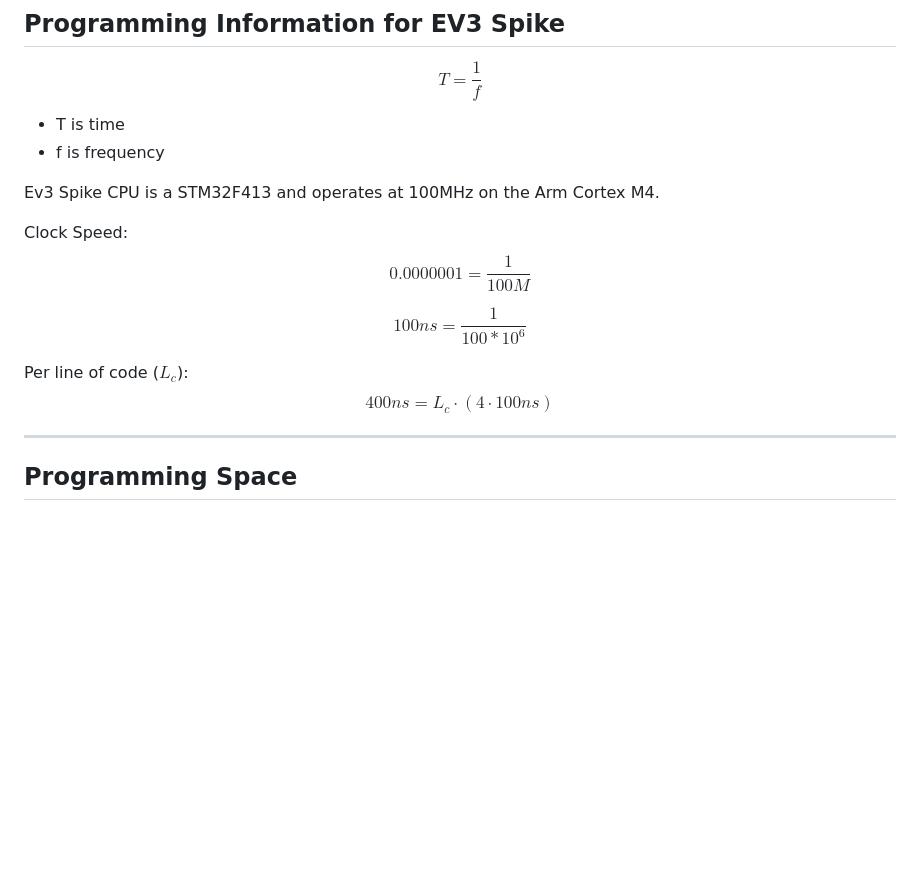
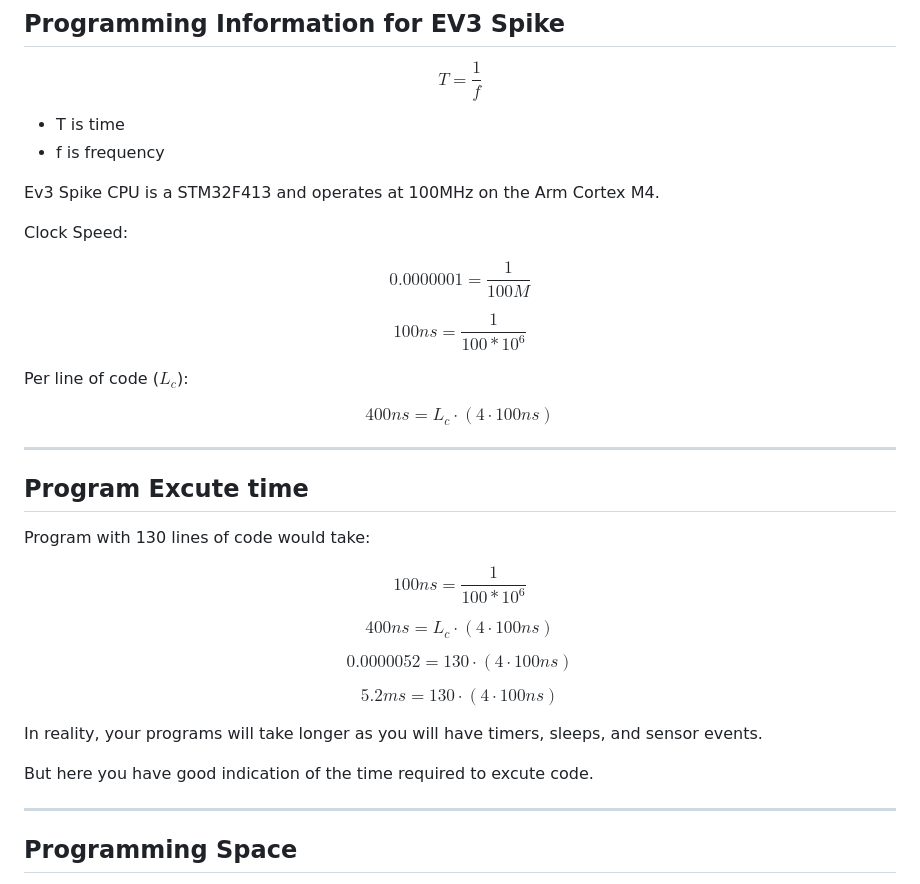
Before and after one commit to UniOfGreenwich/GEEN1064_Lectures, a Markdown page: content/ProgrammingComputers/ProgrammingComputers.md, the part around one of its changes. GitHub-like rendering; blank space fills up the shorter version.

Commit message:
mod: added some more equations

```diff
--- a/content/ProgrammingComputers/ProgrammingComputers.md
+++ b/content/ProgrammingComputers/ProgrammingComputers.md
@@ -439,12 +439,35 @@ $$ T = \frac{1}{f}$$
 Ev3 Spike CPU is a STM32F413 and operates at 100MHz on the Arm Cortex M4.
 
 Clock Speed:
+
 $$ 0.0000001 = \frac{1}{100M}$$
 
 $$ 100ns = \frac{1}{100*10^{6}}$$
 
 Per line of code ($L_c$):
- $$ 400ns = L_c \cdot (4 \cdot 100ns)$$
+
+$$ 400ns = L_c \cdot (4 \cdot 100ns)$$
+
+---
+
+## Program Excute time
+
+Program with 130 lines of code would take:
+
+$$ 100ns = \frac{1}{100*10^{6}}$$
+<p></p>
+
+$$ 400ns = L_c \cdot (4 \cdot 100ns)$$
+<p></p>
+
+$$ 0.0000052 = 130 \cdot (4 \cdot 100ns)$$
+<p></p>
+
+$$ 5.2ms = 130 \cdot (4 \cdot 100ns)$$
+
+In reality, your programs will take longer as you will have timers, sleeps, and sensor events.
+
+But here you have good indication of the time required to excute code.
 
 ---
 
```
Also changed, not shown: other parts of content/ProgrammingComputers/ProgrammingComputers.md (+8 -0 lines).
